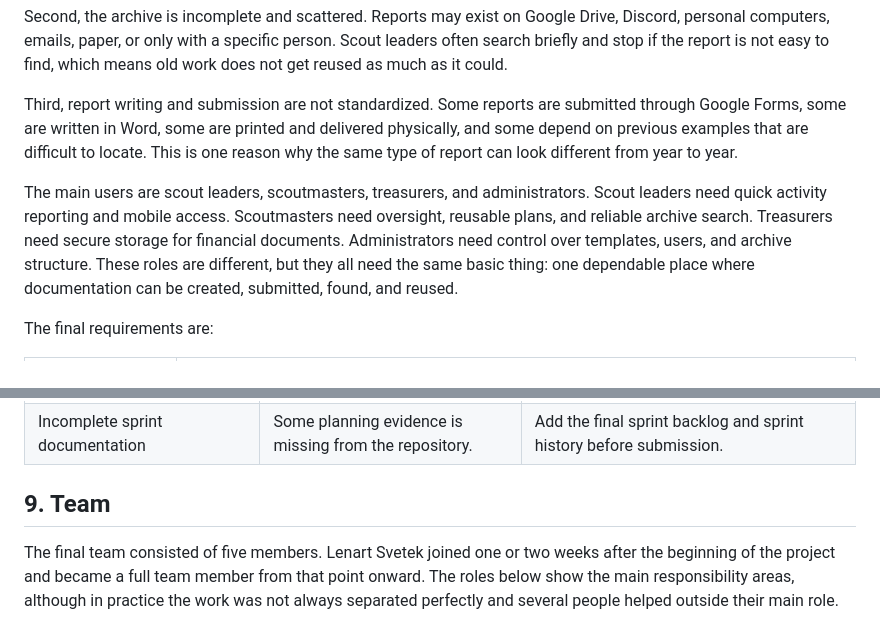
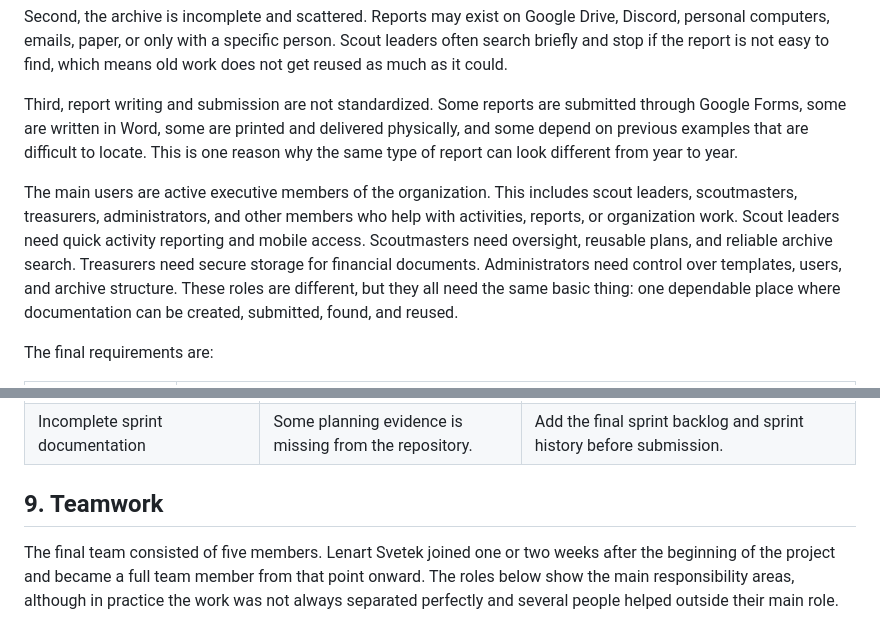
Before and after one commit to AhlinGregor/MIT_Project2526, a Markdown page: docs/Final Report/final_project_report.md, 2 parts joined by grey strips. GitHub-like rendering.

Commit message:
Fixing wording

```diff
--- a/docs/Final Report/final_project_report.md
+++ b/docs/Final Report/final_project_report.md
@@ -120,7 +120,7 @@ Second, the archive is incomplete and scattered. Reports may exist on Google Dri
 
 Third, report writing and submission are not standardized. Some reports are submitted through Google Forms, some are written in Word, some are printed and delivered physically, and some depend on previous examples that are difficult to locate. This is one reason why the same type of report can look different from year to year.
 
-The main users are scout leaders, scoutmasters, treasurers, and administrators. Scout leaders need quick activity reporting and mobile access. Scoutmasters need oversight, reusable plans, and reliable archive search. Treasurers need secure storage for financial documents. Administrators need control over templates, users, and archive structure. These roles are different, but they all need the same basic thing: one dependable place where documentation can be created, submitted, found, and reused.
+The main users are active executive members of the organization. This includes scout leaders, scoutmasters, treasurers, administrators, and other members who help with activities, reports, or organization work. Scout leaders need quick activity reporting and mobile access. Scoutmasters need oversight, reusable plans, and reliable archive search. Treasurers need secure storage for financial documents. Administrators need control over templates, users, and archive structure. These roles are different, but they all need the same basic thing: one dependable place where documentation can be created, submitted, found, and reused.
 
 The final requirements are:
 
@@ -229,7 +229,7 @@ The biggest project risks are:
 | Scope creep                                                         | Too many features may delay the core archive/reporting system.         | Prioritize archive, report creation, search, upload, and security before advanced modules.                                |
 | Incomplete sprint documentation                                     | Some planning evidence is missing from the repository.                 | Add the final sprint backlog and sprint history before submission.                                                        |
 
-## 9. Team
+## 9. Teamwork
 
 The final team consisted of five members. Lenart Svetek joined one or two weeks after the beginning of the project and became a full team member from that point onward. The roles below show the main responsibility areas, although in practice the work was not always separated perfectly and several people helped outside their main role.
 
```
